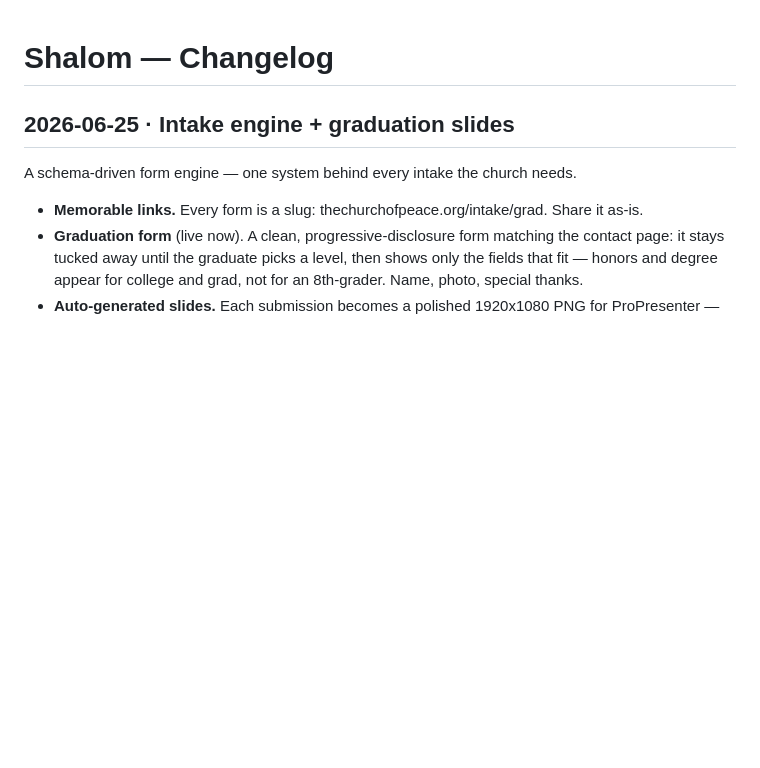
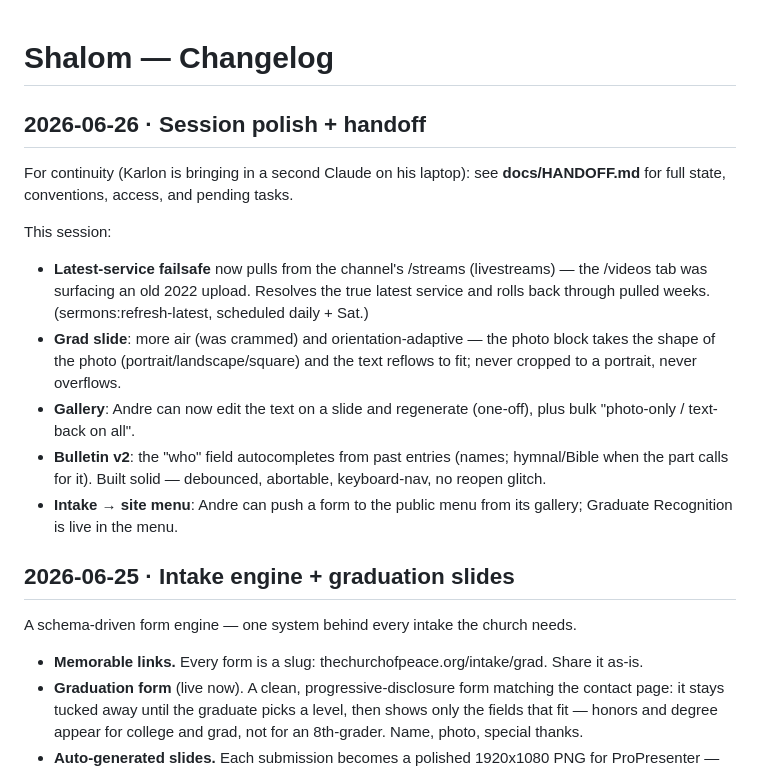
Before and after one commit to c-well/shally, a Markdown page: docs/CHANGELOG.md, the part around the change. Drawn GitHub-style; blank space fills up the shorter version.

Commit message:
Add docs/HANDOFF.md + changelog entry for second-Claude continuity

```diff
--- a/docs/CHANGELOG.md
+++ b/docs/CHANGELOG.md
@@ -1,4 +1,15 @@
 # Shalom — Changelog
+
+## 2026-06-26 · Session polish + handoff
+
+For continuity (Karlon is bringing in a second Claude on his laptop): see **docs/HANDOFF.md** for full state, conventions, access, and pending tasks.
+
+This session:
+- **Latest-service failsafe** now pulls from the channel's /streams (livestreams) — the /videos tab was surfacing an old 2022 upload. Resolves the true latest service and rolls back through pulled weeks. (sermons:refresh-latest, scheduled daily + Sat.)
+- **Grad slide**: more air (was crammed) and orientation-adaptive — the photo block takes the shape of the photo (portrait/landscape/square) and the text reflows to fit; never cropped to a portrait, never overflows.
+- **Gallery**: Andre can now edit the text on a slide and regenerate (one-off), plus bulk "photo-only / text-back on all".
+- **Bulletin v2**: the "who" field autocompletes from past entries (names; hymnal/Bible when the part calls for it). Built solid — debounced, abortable, keyboard-nav, no reopen glitch.
+- **Intake → site menu**: Andre can push a form to the public menu from its gallery; Graduate Recognition is live in the menu.
 
 ## 2026-06-25 · Intake engine + graduation slides
 
```
Also changed, not shown: docs/HANDOFF.md (added, +41 -0 lines).
